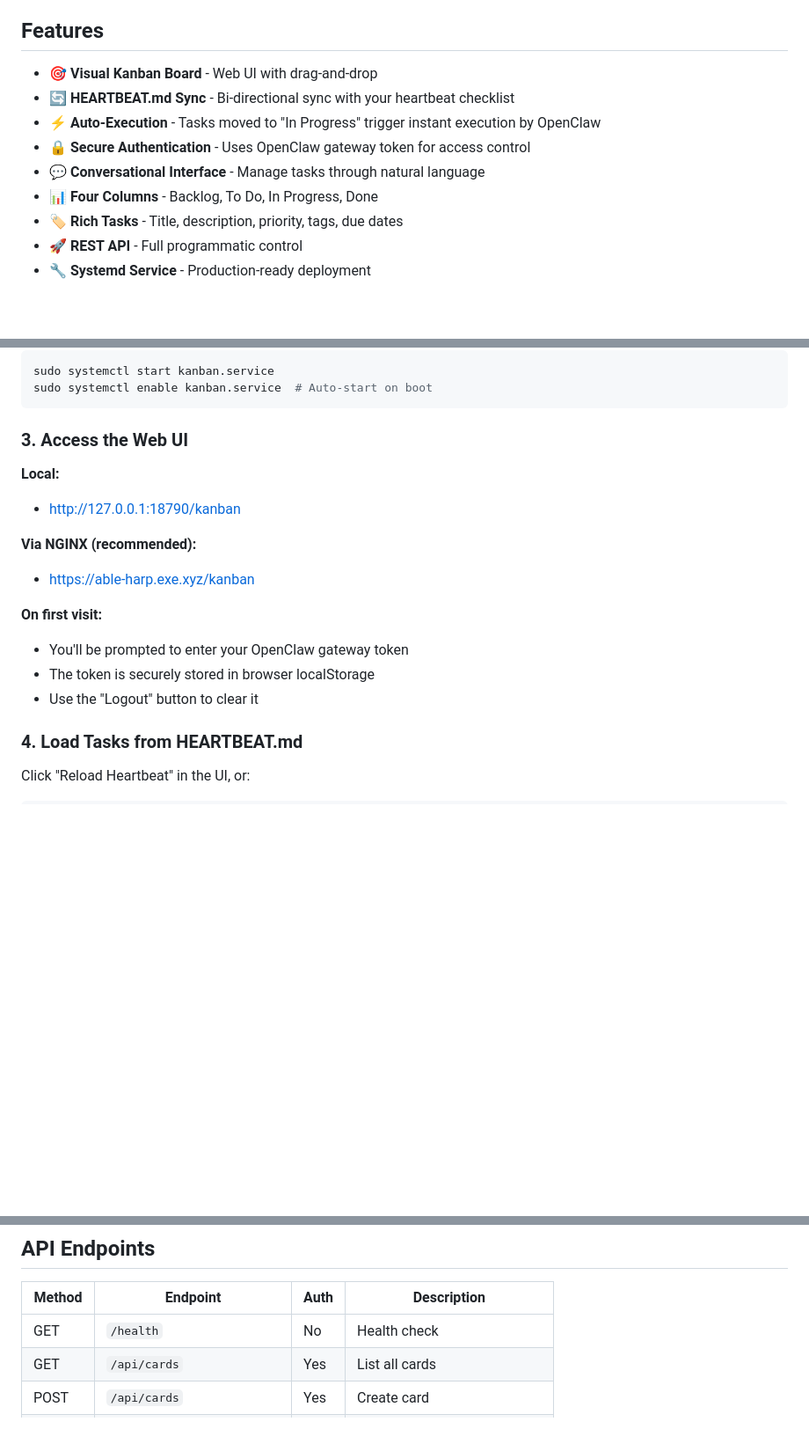
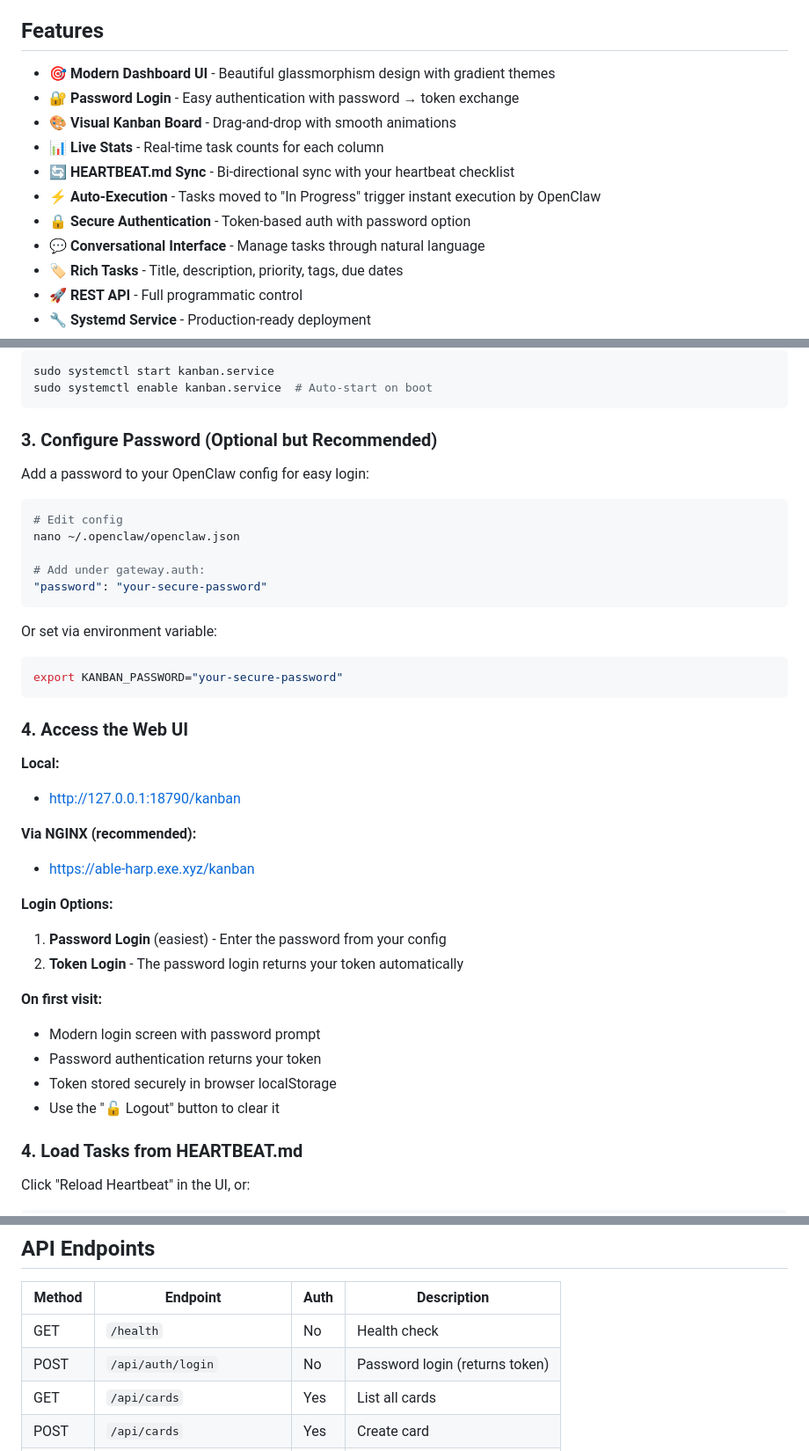
Before and after one commit to therealaibigman/kanban-skill, a Markdown page: README.md, 3 parts joined by grey strips. Shown at 88% size. Rendered like a GitHub page; blank space fills up the shorter version.

Commit message:
Update README with password login and modern UI features

````diff
--- a/README.md
+++ b/README.md
@@ -11,12 +11,14 @@ An OpenClaw skill that provides a visual kanban board with HEARTBEAT.md integrat
 
 ## Features
 
-- 🎯 **Visual Kanban Board** - Web UI with drag-and-drop
+- 🎯 **Modern Dashboard UI** - Beautiful glassmorphism design with gradient themes
+- 🔐 **Password Login** - Easy authentication with password → token exchange
+- 🎨 **Visual Kanban Board** - Drag-and-drop with smooth animations
+- 📊 **Live Stats** - Real-time task counts for each column
 - 🔄 **HEARTBEAT.md Sync** - Bi-directional sync with your heartbeat checklist
 - ⚡ **Auto-Execution** - Tasks moved to "In Progress" trigger instant execution by OpenClaw
-- 🔒 **Secure Authentication** - Uses OpenClaw gateway token for access control
+- 🔒 **Secure Authentication** - Token-based auth with password option
 - 💬 **Conversational Interface** - Manage tasks through natural language
-- 📊 **Four Columns** - Backlog, To Do, In Progress, Done
 - 🏷️ **Rich Tasks** - Title, description, priority, tags, due dates
 - 🚀 **REST API** - Full programmatic control
 - 🔧 **Systemd Service** - Production-ready deployment
@@ -44,7 +46,24 @@ sudo systemctl start kanban.service
 sudo systemctl enable kanban.service  # Auto-start on boot
 ```
 
-### 3. Access the Web UI
+### 3. Configure Password (Optional but Recommended)
+
+Add a password to your OpenClaw config for easy login:
+
+```bash
+# Edit config
+nano ~/.openclaw/openclaw.json
+
+# Add under gateway.auth:
+"password": "your-secure-password"
+```
+
+Or set via environment variable:
+```bash
+export KANBAN_PASSWORD="your-secure-password"
+```
+
+### 4. Access the Web UI
 
 **Local:**
 - http://127.0.0.1:18790/kanban
@@ -52,10 +71,15 @@ sudo systemctl enable kanban.service  # Auto-start on boot
 **Via NGINX (recommended):**
 - https://able-harp.exe.xyz/kanban
 
+**Login Options:**
+1. **Password Login** (easiest) - Enter the password from your config
+2. **Token Login** - The password login returns your token automatically
+
 **On first visit:**
-- You'll be prompted to enter your OpenClaw gateway token
-- The token is securely stored in browser localStorage
-- Use the "Logout" button to clear it
+- Modern login screen with password prompt
+- Password authentication returns your token
+- Token stored securely in browser localStorage
+- Use the "🔓 Logout" button to clear it
 
 ### 4. Load Tasks from HEARTBEAT.md
 
@@ -255,6 +279,7 @@ curl http://127.0.0.1:18790/api/executions/queue \
 | Method | Endpoint | Auth | Description |
 |--------|----------|------|-------------|
 | GET | `/health` | No | Health check |
+| POST | `/api/auth/login` | No | Password login (returns token) |
 | GET | `/api/cards` | Yes | List all cards |
 | POST | `/api/cards` | Yes | Create card |
 | PUT | `/api/cards/:id` | Yes | Update card |
````
